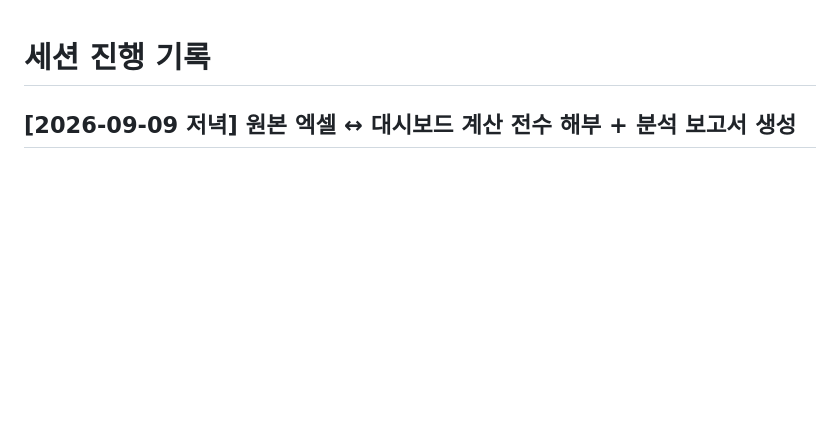
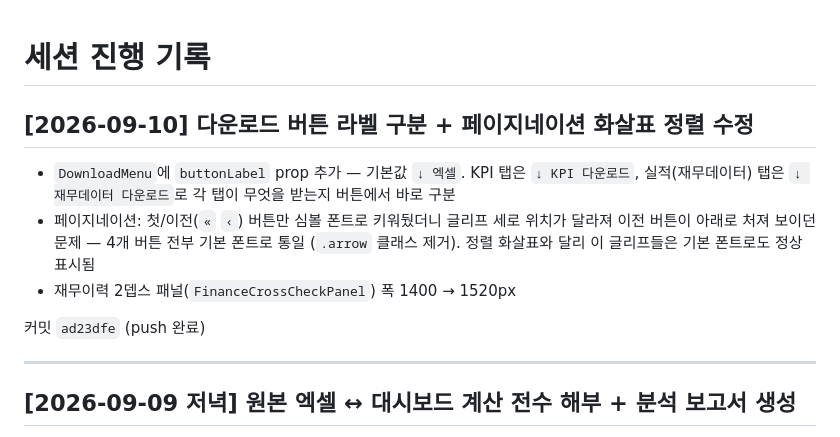
Before and after one commit to leeks0103-hash/Finance-Dashboard, a Markdown page: docs/session-log.md, the part around the change. Drawn GitHub-style; blank space fills up the shorter version.

Commit message:
세션 로그 갱신 — 2026-09-10 다운로드 버튼/페이지네이션 수정
Co-Authored-By: Claude Sonnet 5 <noreply@anthropic.com>

```diff
--- a/docs/session-log.md
+++ b/docs/session-log.md
@@ -1,4 +1,17 @@
 # 세션 진행 기록
+
+## [2026-09-10] 다운로드 버튼 라벨 구분 + 페이지네이션 화살표 정렬 수정
+
+- `DownloadMenu`에 `buttonLabel` prop 추가 — 기본값 `↓ 엑셀`. KPI 탭은 `↓ KPI 다운로드`,
+  실적(재무데이터) 탭은 `↓ 재무데이터 다운로드`로 각 탭이 무엇을 받는지 버튼에서 바로 구분
+- 페이지네이션: 첫/이전(`«` `‹`) 버튼만 심볼 폰트로 키워뒀더니 글리프 세로 위치가 달라져
+  이전 버튼이 아래로 처져 보이던 문제 — 4개 버튼 전부 기본 폰트로 통일 (`.arrow` 클래스 제거).
+  정렬 화살표와 달리 이 글리프들은 기본 폰트로도 정상 표시됨
+- 재무이력 2뎁스 패널(`FinanceCrossCheckPanel`) 폭 1400 → 1520px
+
+커밋 `ad23dfe` (push 완료)
+
+---
 
 ## [2026-09-09 저녁] 원본 엑셀 ↔ 대시보드 계산 전수 해부 + 분석 보고서 생성
 
```
